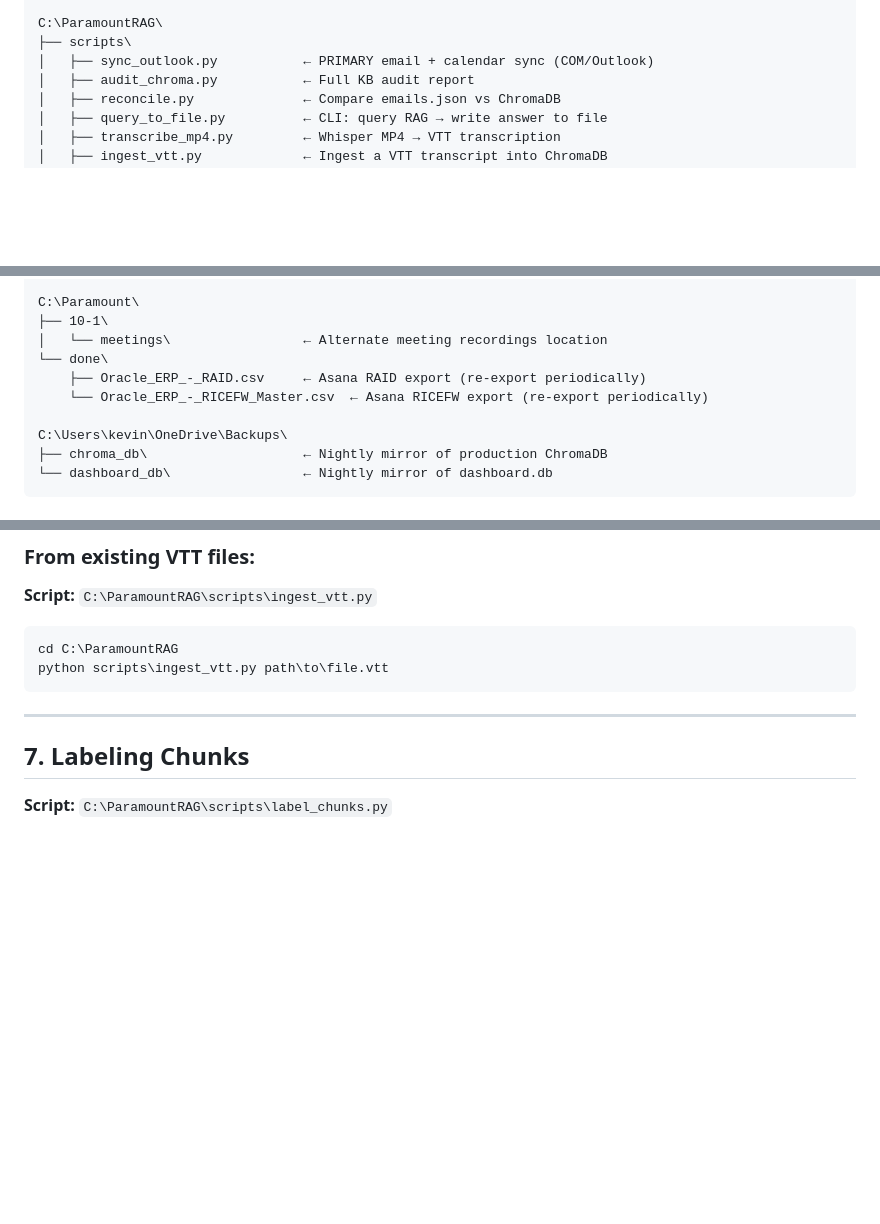
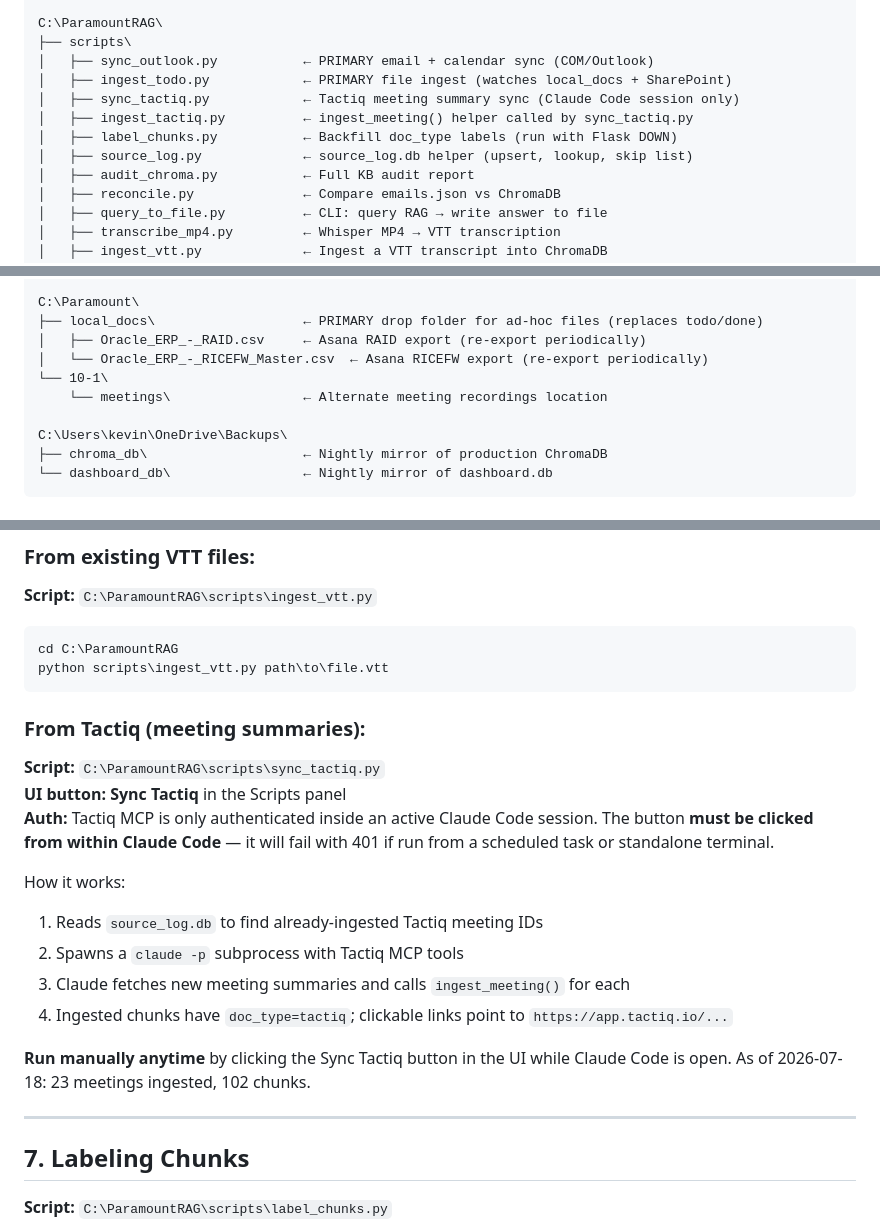
Before and after one commit to KevinBudz40/Paramount, a Markdown page: OPERATIONS_MANUAL.md, 3 parts joined by grey strips. Drawn GitHub-style; blank space fills up the shorter version.

````diff
--- a/OPERATIONS_MANUAL.md
+++ b/OPERATIONS_MANUAL.md
@@ -88,6 +88,11 @@ C:\GIT\
 C:\ParamountRAG\
 ├── scripts\
 │   ├── sync_outlook.py           ← PRIMARY email + calendar sync (COM/Outlook)
+│   ├── ingest_todo.py            ← PRIMARY file ingest (watches local_docs + SharePoint)
+│   ├── sync_tactiq.py            ← Tactiq meeting summary sync (Claude Code session only)
+│   ├── ingest_tactiq.py          ← ingest_meeting() helper called by sync_tactiq.py
+│   ├── label_chunks.py           ← Backfill doc_type labels (run with Flask DOWN)
+│   ├── source_log.py             ← source_log.db helper (upsert, lookup, skip list)
 │   ├── audit_chroma.py           ← Full KB audit report
 │   ├── reconcile.py              ← Compare emails.json vs ChromaDB
 │   ├── query_to_file.py          ← CLI: query RAG → write answer to file
@@ -113,11 +118,11 @@ C:\ParamountRAG\
     └── transcribe_log.txt        ← Output of transcribe_mp4.py
 
 C:\Paramount\
-├── 10-1\
-│   └── meetings\                 ← Alternate meeting recordings location
-└── done\
-    ├── Oracle_ERP_-_RAID.csv     ← Asana RAID export (re-export periodically)
-    └── Oracle_ERP_-_RICEFW_Master.csv  ← Asana RICEFW export (re-export periodically)
+├── local_docs\                   ← PRIMARY drop folder for ad-hoc files (replaces todo/done)
+│   ├── Oracle_ERP_-_RAID.csv     ← Asana RAID export (re-export periodically)
+│   └── Oracle_ERP_-_RICEFW_Master.csv  ← Asana RICEFW export (re-export periodically)
+└── 10-1\
+    └── meetings\                 ← Alternate meeting recordings location
 
 C:\Users\kevin\OneDrive\Backups\
 ├── chroma_db\                    ← Nightly mirror of production ChromaDB
@@ -299,6 +315,20 @@ python transcribe_backlog.py
 cd C:\ParamountRAG
 python scripts\ingest_vtt.py path\to\file.vtt
 ```
+
+### From Tactiq (meeting summaries):
+
+**Script:** `C:\ParamountRAG\scripts\sync_tactiq.py`
+**UI button:** **Sync Tactiq** in the Scripts panel
+**Auth:** Tactiq MCP is only authenticated inside an active Claude Code session. The button **must be clicked from within Claude Code** — it will fail with 401 if run from a scheduled task or standalone terminal.
+
+How it works:
+1. Reads `source_log.db` to find already-ingested Tactiq meeting IDs
+2. Spawns a `claude -p` subprocess with Tactiq MCP tools
+3. Claude fetches new meeting summaries and calls `ingest_meeting()` for each
+4. Ingested chunks have `doc_type=tactiq`; clickable links point to `https://app.tactiq.io/...`
+
+**Run manually anytime** by clicking the Sync Tactiq button in the UI while Claude Code is open. As of 2026-07-18: 23 meetings ingested, 102 chunks.
 
 ---
 
````
Also changed, not shown: other parts of OPERATIONS_MANUAL.md (+32 -21 lines).
